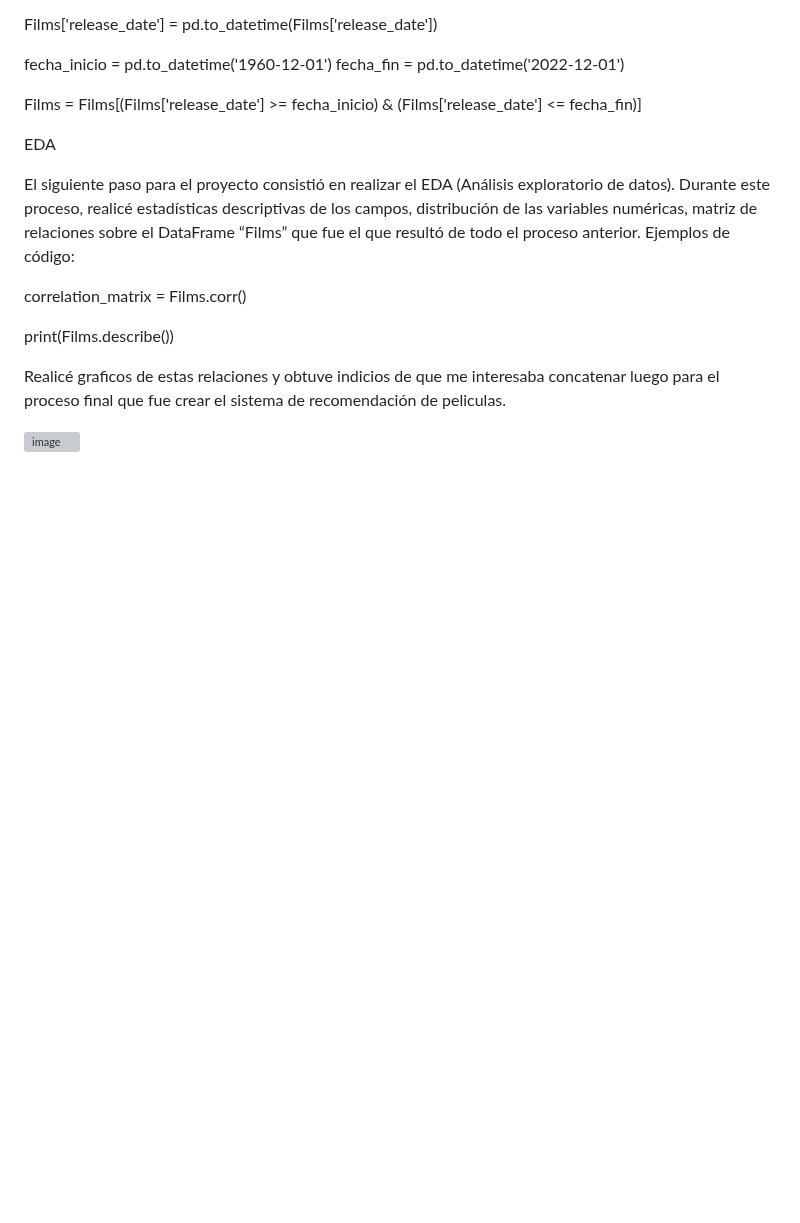
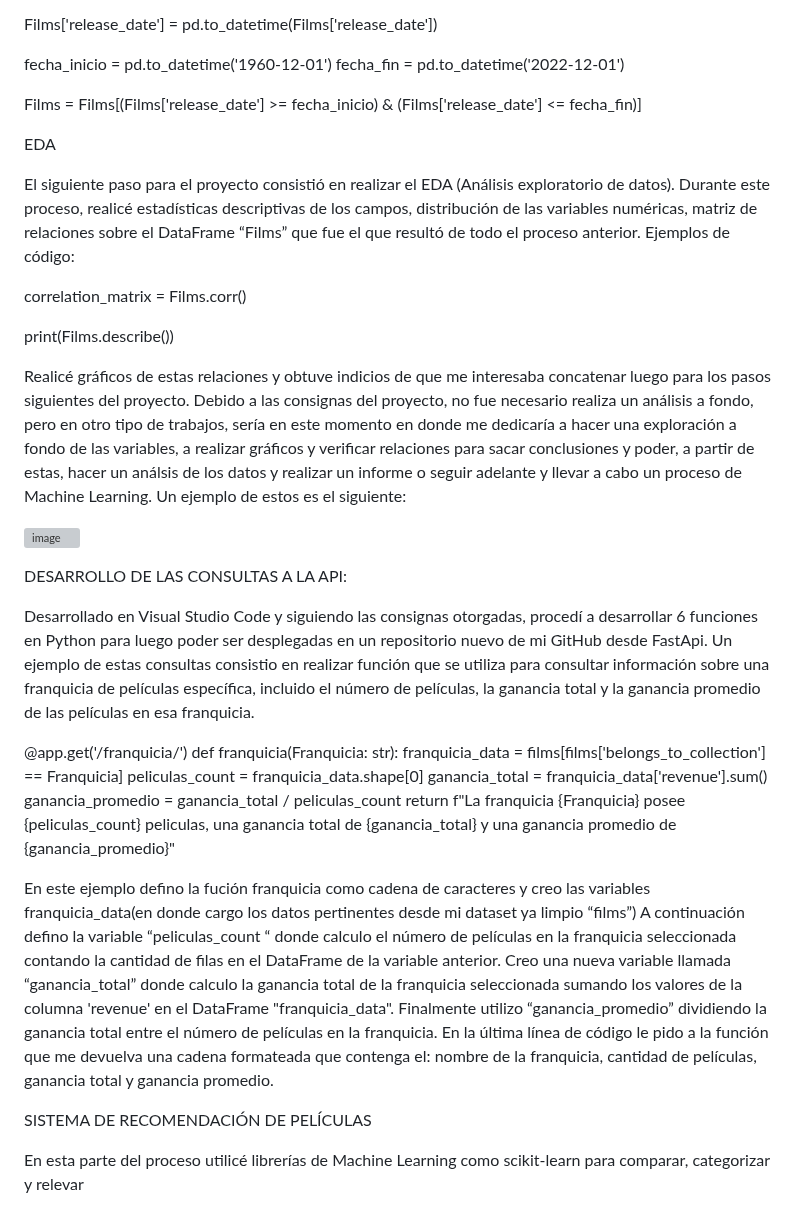
Before and after one commit to FedeGG09/PROYECTO-INDIVIDUAL-NUMERO1, a Markdown page: README.md, the part around the change. Drawn GitHub-style; blank space fills up the shorter version; grey boxes are pictures that could not be loaded.

```diff
--- a/README.md
+++ b/README.md
@@ -82,7 +82,31 @@ correlation_matrix = Films.corr()
 
 print(Films.describe())
 
-
-Realicé graficos de estas relaciones y obtuve indicios de que me interesaba concatenar luego para el proceso final que fue crear el sistema de recomendación de peliculas.
+Realicé gráficos de estas relaciones y obtuve indicios de que me interesaba concatenar luego para los pasos siguientes del proyecto. Debido a las consignas del proyecto, no fue necesario realiza un análisis a fondo, pero en otro tipo de trabajos, sería en este momento en donde me dedicaría a hacer una exploración a fondo de las variables, a realizar gráficos y verificar relaciones para sacar conclusiones y poder, a partir de estas, hacer un análsis de los datos y realizar un informe o seguir adelante y llevar a cabo un proceso de Machine Learning. Un ejemplo de estos es el siguiente:
 
 ![image](https://github.com/FedeGG09/PROYECTO-INDIVIDUAL-NUMERO1/assets/124220922/12bfe42e-e3d0-439c-afba-d8caf9f682ce)
+
+
+DESARROLLO DE LAS CONSULTAS A LA API:
+
+Desarrollado en Visual Studio Code y siguiendo las consignas otorgadas, procedí a desarrollar 6 funciones en Python para luego poder ser desplegadas en un repositorio nuevo de mi GitHub desde FastApi. Un ejemplo de estas consultas consistio en realizar función que se utiliza para consultar información sobre una franquicia de películas específica, incluido el número de películas, la ganancia total y la ganancia promedio de las películas en esa franquicia.
+
+@app.get('/franquicia/')
+def franquicia(Franquicia: str):
+    franquicia_data = films[films['belongs_to_collection'] == Franquicia]
+    peliculas_count = franquicia_data.shape[0]
+    ganancia_total = franquicia_data['revenue'].sum()
+    ganancia_promedio = ganancia_total / peliculas_count
+    return f"La franquicia {Franquicia} posee {peliculas_count} peliculas, una ganancia total de {ganancia_total} y una ganancia promedio de {ganancia_promedio}"
+
+En este ejemplo defino la fución franquicia como cadena de caracteres y creo las variables franquicia_data(en donde cargo los datos pertinentes desde mi dataset ya limpio “films”)
+A continuación defino la variable “peliculas_count “ donde calculo el
+número de películas en la franquicia seleccionada contando la cantidad de filas en el DataFrame de la variable anterior.
+Creo una nueva variable llamada “ganancia_total” donde calculo la ganancia total de la franquicia seleccionada sumando los valores de la columna 'revenue' en el DataFrame "franquicia_data".
+Finalmente utilizo “ganancia_promedio” dividiendo la ganancia total entre el número de películas en la franquicia.
+En la última línea de código le pido a la función que me devuelva una cadena formateada que contenga el: nombre de la franquicia, cantidad de películas, ganancia total y ganancia promedio.
+
+
+SISTEMA DE RECOMENDACIÓN DE PELÍCULAS
+
+En esta parte del proceso utilicé librerías de Machine Learning como scikit-learn para comparar, categorizar y relevar
```
